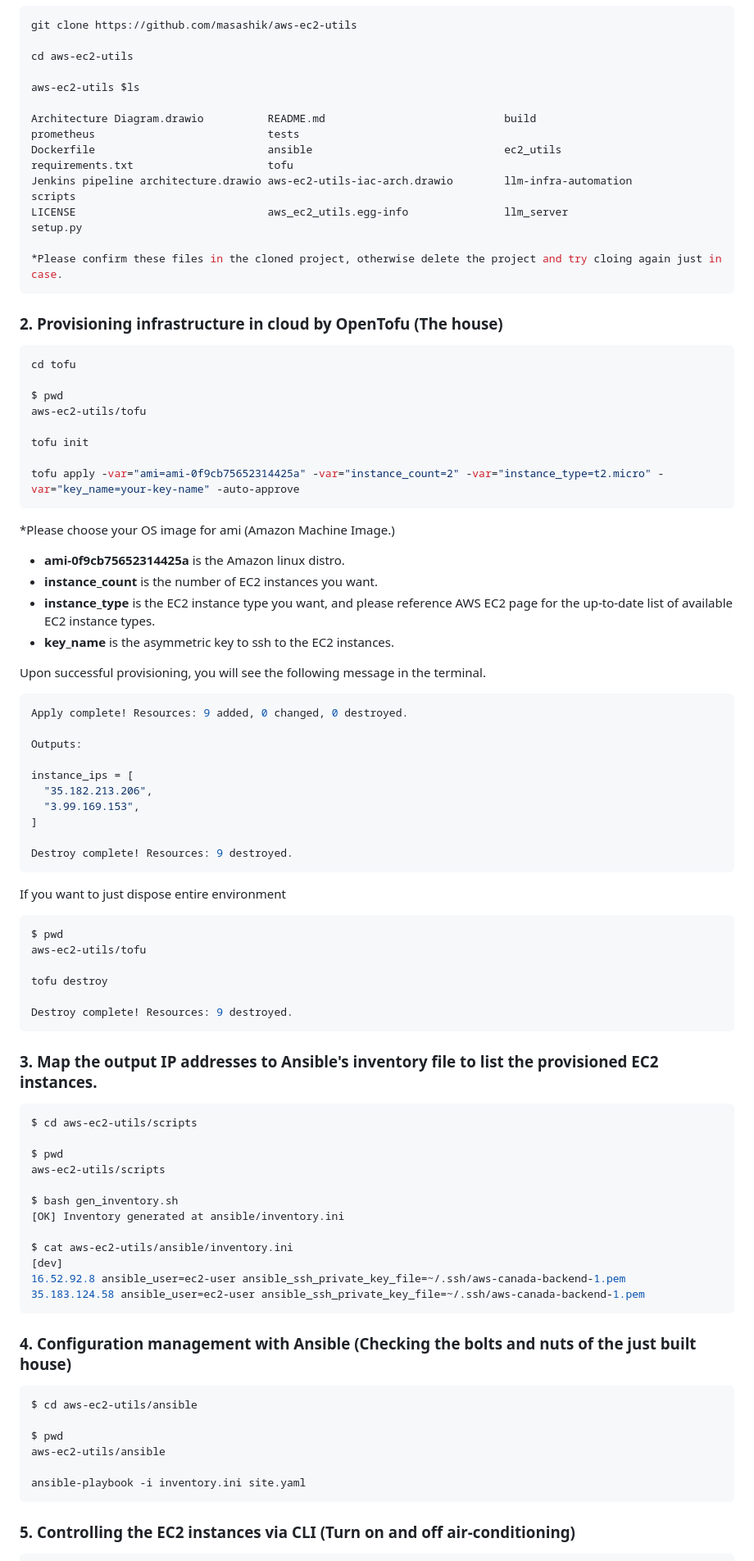
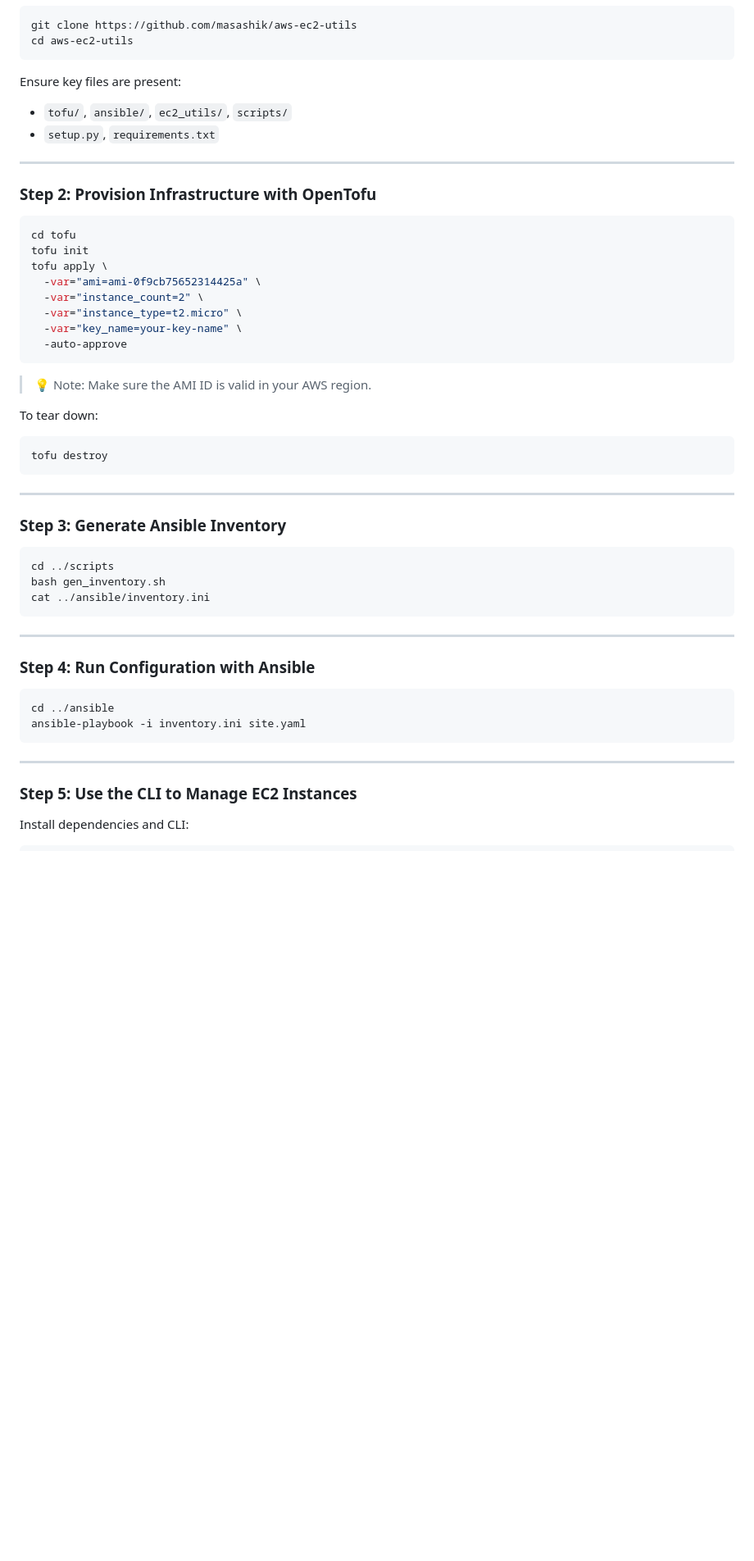
Before and after one commit to masashik/aws-ec2-utils, a Markdown page: README.md, the part around one of its changes. Shown at 82% size. GitHub-like rendering; blank space fills up the shorter version.

Commit message:
Update README.md with English expression correction and rearrange sections.

````diff
--- a/README.md
+++ b/README.md
@@ -81,85 +87,54 @@ At first, you need a house to host your guests (=software components). Once the
 ```bash
 git clone https://github.com/masashik/aws-ec2-utils
-
 cd aws-ec2-utils
-
-aws-ec2-utils $ls
-
-Architecture Diagram.drawio          README.md                            build                                prometheus                           tests
-Dockerfile                           ansible                              ec2_utils                            requirements.txt                     tofu
-Jenkins pipeline architecture.drawio aws-ec2-utils-iac-arch.drawio        llm-infra-automation                 scripts
-LICENSE                              aws_ec2_utils.egg-info               llm_server                           setup.py
-
-*Please confirm these files in the cloned project, otherwise delete the project and try cloing again just in case.
 ```
 
-### 2. Provisioning infrastructure in cloud by OpenTofu (The house)
+Ensure key files are present:
+- `tofu/`, `ansible/`, `ec2_utils/`, `scripts/`
+- `setup.py`, `requirements.txt`
+
+---
+
+### Step 2: Provision Infrastructure with OpenTofu
+
 ```bash
 cd tofu
-
-$ pwd
-aws-ec2-utils/tofu
-
 tofu init
-
-tofu apply -var="ami=ami-0f9cb75652314425a" -var="instance_count=2" -var="instance_type=t2.micro" -var="key_name=your-key-name" -auto-approve
-```
-*Please choose your OS image for ami (Amazon Machine Image.)
-
-- **ami-0f9cb75652314425a** is the Amazon linux distro.
-- **instance_count** is the number of EC2 instances you want.
-- **instance_type** is the EC2 instance type you want, and please reference AWS EC2 page for the up-to-date list of available EC2 instance types.
-- **key_name** is the asymmetric key to ssh to the EC2 instances.
-
-Upon successful provisioning, you will see the following message in the terminal.
-```bash
-Apply complete! Resources: 9 added, 0 changed, 0 destroyed.
-
-Outputs:
-
-instance_ips = [
-  "35.182.213.206",
-  "3.99.169.153",
-]
-
-Destroy complete! Resources: 9 destroyed.
+tofu apply \
+  -var="ami=ami-0f9cb75652314425a" \
+  -var="instance_count=2" \
+  -var="instance_type=t2.micro" \
+  -var="key_name=your-key-name" \
+  -auto-approve
 ```
 
-If you want to just dispose entire environment
+> 💡 Note: Make sure the AMI ID is valid in your AWS region.
+
+To tear down:
 ```bash
-$ pwd
-aws-ec2-utils/tofu
-
 tofu destroy
-
-Destroy complete! Resources: 9 destroyed.
 ```
 
-### 3. Map the output IP addresses to Ansible's inventory file to list the provisioned EC2 instances.
+---
+
+### Step 3: Generate Ansible Inventory
 ```bash
-$ cd aws-ec2-utils/scripts
-
-$ pwd
-aws-ec2-utils/scripts
-
-$ bash gen_inventory.sh
-[OK] Inventory generated at ansible/inventory.ini
-
-$ cat aws-ec2-utils/ansible/inventory.ini
-[dev]
-16.52.92.8 ansible_user=ec2-user ansible_ssh_private_key_file=~/.ssh/aws-canada-backend-1.pem
-35.183.124.58 ansible_user=ec2-user ansible_ssh_private_key_file=~/.ssh/aws-canada-backend-1.pem
+cd ../scripts
+bash gen_inventory.sh
+cat ../ansible/inventory.ini
 ```
 
-### 4. Configuration management with Ansible (Checking the bolts and nuts of the just built house)
+---
+
+### Step 4: Run Configuration with Ansible
 ```bash
-$ cd aws-ec2-utils/ansible
-
-$ pwd
-aws-ec2-utils/ansible
-
+cd ../ansible
 ansible-playbook -i inventory.ini site.yaml
 ```
 
-### 5. Controlling the EC2 instances via CLI (Turn on and off air-conditioning)
+---
+
+### Step 5: Use the CLI to Manage EC2 Instances
+
+Install dependencies and CLI:
 ```bash
````
Also changed, not shown: other parts of README.md (+111 -102 lines).
